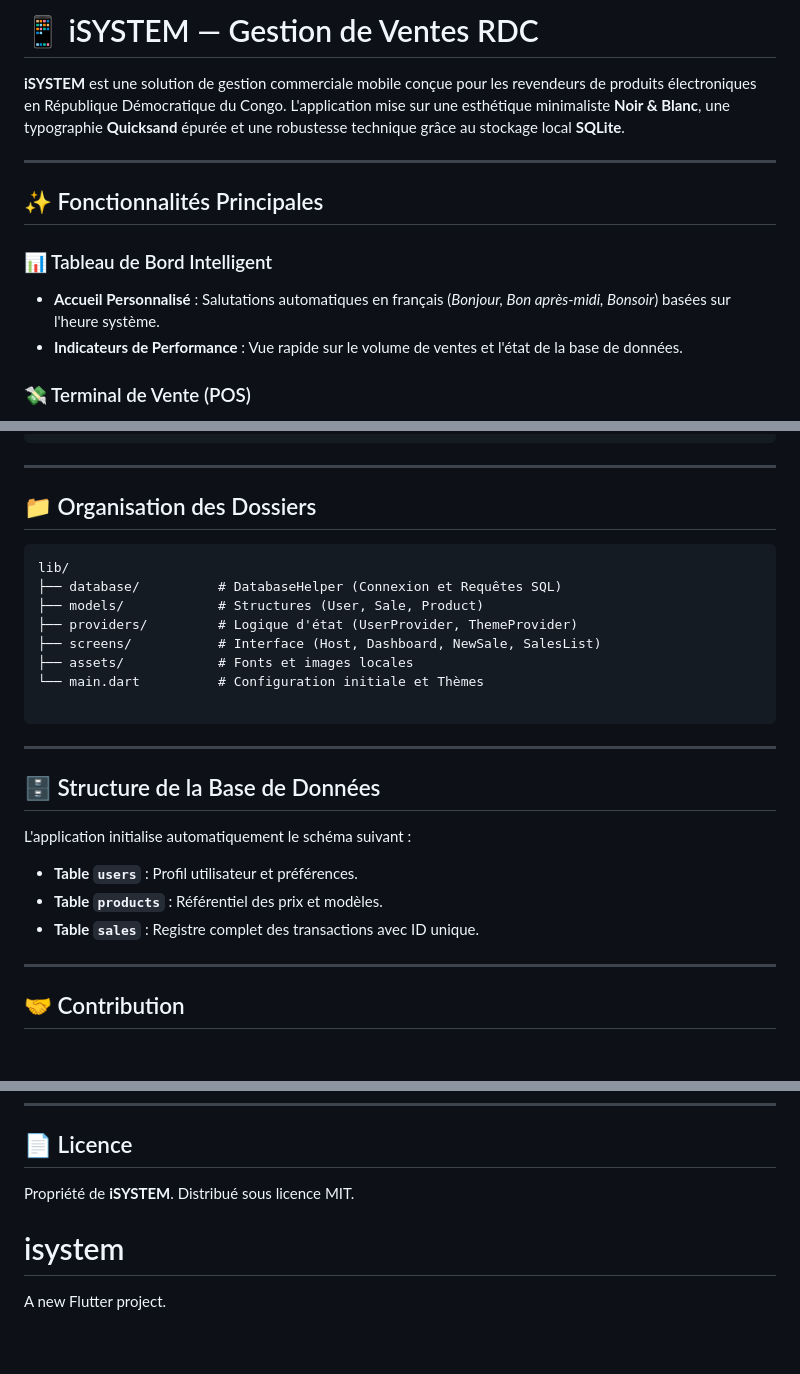
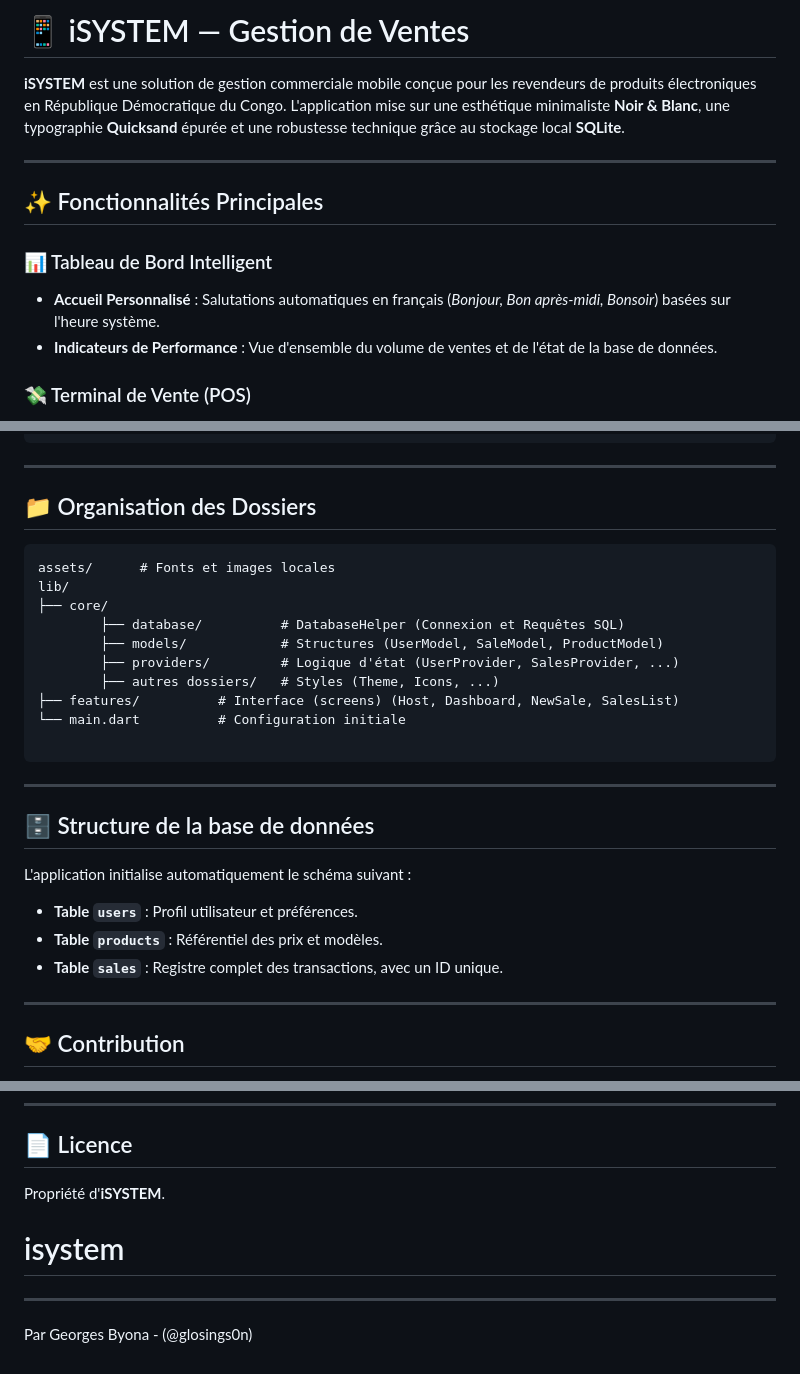
Before and after one commit to glosings0n/iSYSTEM, a Markdown page: README.md, 3 parts joined by grey strips. GitHub-like rendering; blank space fills up the shorter version.

Commit message:
Revise README for clarity and updates
Updated README to reflect project ownership and repository URL changes, improved clarity in feature descriptions, and reorganized folder structure details.

````diff
--- a/README.md
+++ b/README.md
@@ -1,4 +1,4 @@
-# 📱 iSYSTEM — Gestion de Ventes RDC
+# 📱 iSYSTEM — Gestion de Ventes
 
 **iSYSTEM** est une solution de gestion commerciale mobile conçue pour les revendeurs de produits électroniques en République Démocratique du Congo. L'application mise sur une esthétique minimaliste **Noir & Blanc**, une typographie **Quicksand** épurée et une robustesse technique grâce au stockage local **SQLite**.
 
@@ -8,7 +8,7 @@
 
 ### 📊 Tableau de Bord Intelligent
 - **Accueil Personnalisé** : Salutations automatiques en français (*Bonjour, Bon après-midi, Bonsoir*) basées sur l'heure système.
-- **Indicateurs de Performance** : Vue rapide sur le volume de ventes et l'état de la base de données.
+- **Indicateurs de Performance** : Vue d'ensemble du volume de ventes et de l'état de la base de données.
 
 ### 💸 Terminal de Vente (POS)
 - **Catalogue iSYSTEM** : Sélection fluide parmi 10 modèles de smartphones populaires en RDC (iPhone, Samsung, Tecno, Infinix, etc.).
@@ -74,25 +74,27 @@ flutter run
 ## 📁 Organisation des Dossiers
 
 ```text
+assets/      # Fonts et images locales
 lib/
-├── database/          # DatabaseHelper (Connexion et Requêtes SQL)
-├── models/            # Structures (User, Sale, Product)
-├── providers/         # Logique d'état (UserProvider, ThemeProvider)
-├── screens/           # Interface (Host, Dashboard, NewSale, SalesList)
-├── assets/            # Fonts et images locales
-└── main.dart          # Configuration initiale et Thèmes
+├── core/
+        ├── database/          # DatabaseHelper (Connexion et Requêtes SQL)
+        ├── models/            # Structures (UserModel, SaleModel, ProductModel)
+        ├── providers/         # Logique d'état (UserProvider, SalesProvider, ...)
+        ├── autres dossiers/   # Styles (Theme, Icons, ...)
+├── features/          # Interface (screens) (Host, Dashboard, NewSale, SalesList)
+└── main.dart          # Configuration initiale
 
 ```
 
 ---
 
-## 🗄️ Structure de la Base de Données
+## 🗄️ Structure de la base de données
 
 L'application initialise automatiquement le schéma suivant :
 
 * **Table `users`** : Profil utilisateur et préférences.
 * **Table `products`** : Référentiel des prix et modèles.
-* **Table `sales`** : Registre complet des transactions avec ID unique.
+* **Table `sales`** : Registre complet des transactions, avec un ID unique.
 
 ---
 
@@ -108,7 +110,8 @@ L'application initialise automatiquement le schéma suivant :
 
 ## 📄 Licence
 
-Propriété de **iSYSTEM**. Distribué sous licence MIT.
+Propriété d'**iSYSTEM**.
 # isystem
 
-A new Flutter project.
+---
+Par Georges Byona - (@glosings0n)
````
Also changed, not shown: other parts of README.md (+2 -2 lines).
